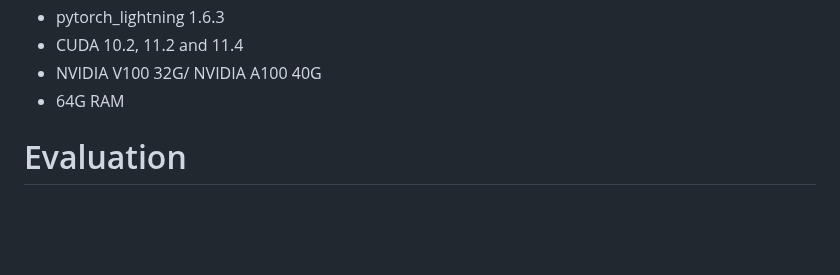
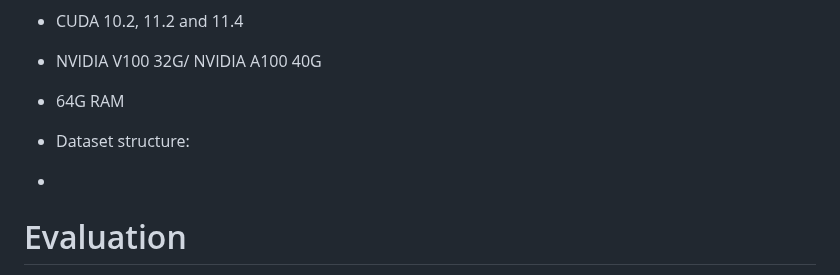
Before and after one commit to DaliCHEBBI/DeepSimNets, a Markdown page: README.md, the part around the change. Drawn GitHub-style; blank space fills up the shorter version.

```diff
--- a/README.md
+++ b/README.md
@@ -43,6 +43,8 @@ DeepSim-Nets are trained on Aerial data from Dublin dataset on 4 GPUs. The follo
 - NVIDIA V100 32G/ NVIDIA A100 40G
 - 64G RAM
 
+- Dataset structure:
+-
 # Evaluation
 
 To evaluate our classifiers performance, we estimate joint distributions of matching and non-similarity random variables on test data. Details will be given soon.
```
